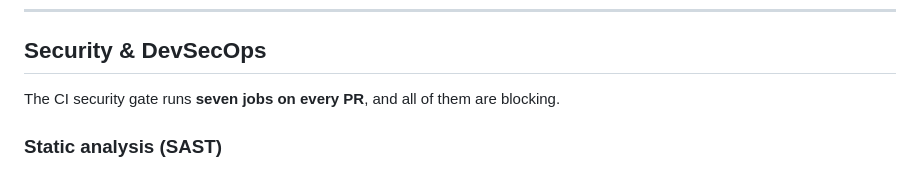
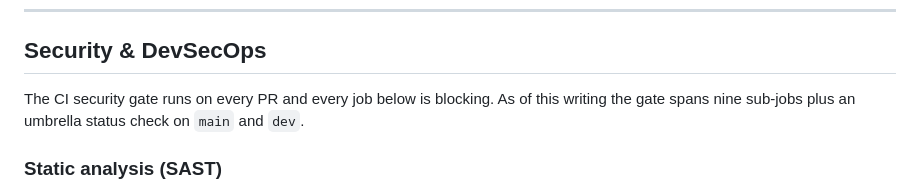
Before and after one commit to Setounkpe7/threat-intel-api, a Markdown page: README.md, the part around the change. GitHub-like rendering.

Commit message:
docs(readme): drop hard-coded job count from CI gate description
The Security & DevSecOps section claimed the gate runs "seven jobs",
which was already inaccurate when shipped: the actual gate has nine
sub-jobs plus an umbrella status check (gitleaks, ruff+mypy,
bandit+semgrep, pip-audit, pytest, docker build+hadolint, alembic
upgrade postgres, docker runtime smoke, trivy image scan).

Reword to a durable phrasing that won't drift the next time a job is
added or split.

Co-Authored-By: Claude Opus 4.7 (1M context) <noreply@anthropic.com>

```diff
--- a/README.md
+++ b/README.md
@@ -209,7 +209,7 @@ Schema and worked examples: [`profiles/README.md`](profiles/README.md), scoring
 
 ## Security & DevSecOps
 
-The CI security gate runs **seven jobs on every PR**, and all of them are blocking.
+The CI security gate runs on every PR and every job below is blocking. As of this writing the gate spans nine sub-jobs plus an umbrella status check on `main` and `dev`.
 
 ### Static analysis (SAST)
 
```
